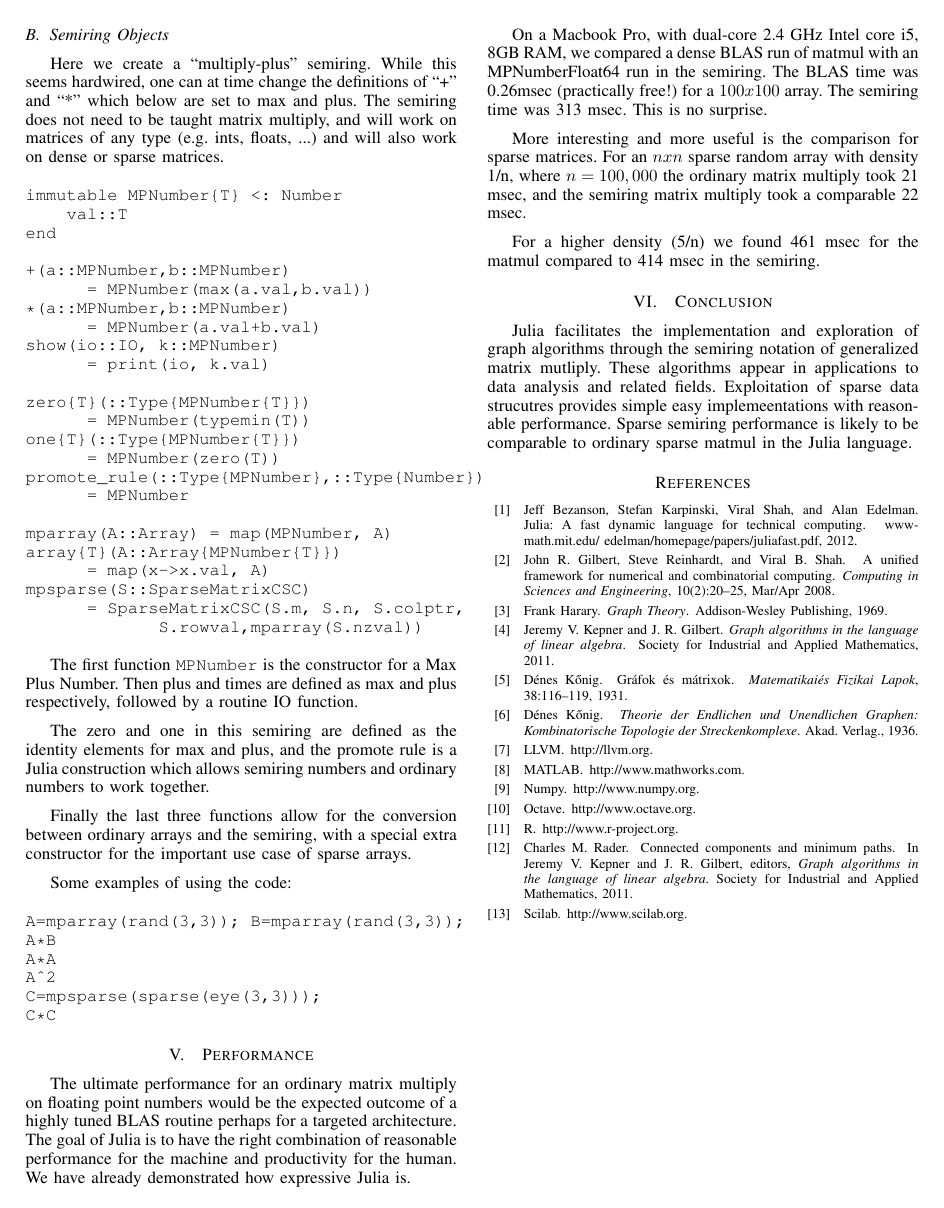
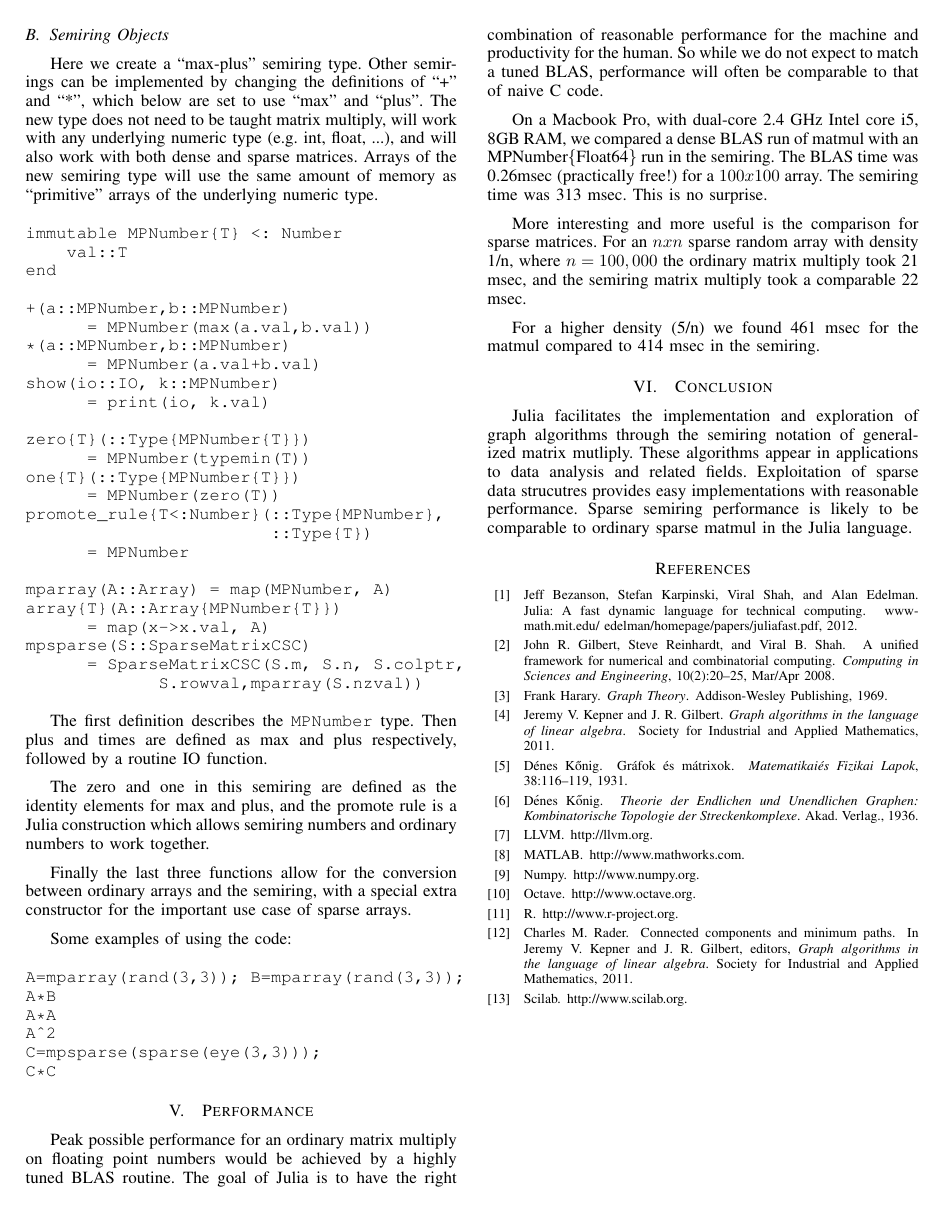
Before and after one commit to JuliaComputing/SemiringAlgebra.jl, a LaTeX paper (doc/hpec2013alan.tex): page 3 of 3. Compiled offline with pdfLaTeX.

Commit message:
some edits

```diff
--- a/doc/hpec2013alan.tex
+++ b/doc/hpec2013alan.tex
@@ -223,12 +223,13 @@ The second function overloads the symbol ``*", for the convenience of the user u
 
 \subsection{Semiring Objects}
 
-Here we create a ``multiply-plus'' semiring.  While this seems hardwired, one
-can at time change the definitions of  ``+'' and ``*'' which below are set to
-max and plus.  The semiring does not need to be taught matrix multiply,
-and will work on matrices of any type (e.g. ints, floats, ...) and will
-also work on dense or sparse matrices.
-
+Here we create a ``max-plus'' semiring type.  Other semirings can be implemented
+by changing the definitions of ``+'' and ``*'', which below are set to use
+``max'' and ``plus''.
+The new type does not need to be taught matrix multiply, will work with
+any underlying numeric type (e.g. int, float, ...), and will also work with
+both dense and sparse matrices. Arrays of the new semiring type will use the
+same amount of memory as ``primitive'' arrays of the underlying numeric type.
 
 
 \begin{verbatim}
@@ -247,7 +248,8 @@ zero{T}(::Type{MPNumber{T}})
       = MPNumber(typemin(T))
 one{T}(::Type{MPNumber{T}})
       = MPNumber(zero(T))
-promote_rule(::Type{MPNumber},::Type{Number})
+promote_rule{T<:Number}(::Type{MPNumber},
+                        ::Type{T})
       = MPNumber
 
 mparray(A::Array) = map(MPNumber, A)
@@ -259,7 +261,7 @@ mpsparse(S::SparseMatrixCSC)
 \end{verbatim}
 
 
-The first function \verb+MPNumber+ is the constructor for a Max Plus Number.
+The first definition describes the \verb+MPNumber+ type.
 Then plus and times are defined as max and plus respectively, followed by
 a routine IO function.
 
@@ -287,13 +289,13 @@ C*C
 
 \section{Performance}
 
-The ultimate performance for an ordinary matrix multiply on floating point numbers
-would be the expected outcome of a highly tuned BLAS routine perhaps for a targeted
-architecture.  The goal of Julia is to have the right combination of reasonable performance
-for the machine and productivity for the human.  We have already demonstrated how expressive
-Julia is.
+Peak possible performance for an ordinary matrix multiply on floating point numbers
+would be achieved by a highly tuned BLAS routine.
+The goal of Julia is to have the right combination of reasonable performance
+for the machine and productivity for the human.  So while we do not expect to match
+a tuned BLAS, performance will often be comparable to that of naive C code.
 
-On a Macbook Pro, with dual-core 2.4 GHz Intel core i5, 8GB RAM, we compared a dense BLAS run of matmul with an MPNumber{Float64} run in the semiring.
+On a Macbook Pro, with dual-core 2.4 GHz Intel core i5, 8GB RAM, we compared a dense BLAS run of matmul with an MPNumber\{Float64\} run in the semiring.
 The BLAS time was 0.26msec (practically free!) for a $100x100$ array.  The semiring time
 was 313 msec.  This is no surprise.
 
@@ -309,7 +311,7 @@ For a higher density (5/n) we found 461 msec for the matmul compared to 414 msec
 Julia facilitates the implementation and exploration of graph algorithms through
 the semiring notation of generalized matrix mutliply.  These algorithms appear
 in applications to data analysis and related fields.  Exploitation of sparse data
-strucutres provides simple easy implemeentations with reasonable performance.
+strucutres provides easy implementations with reasonable performance.
 Sparse semiring performance is likely to be comparable to ordinary sparse matmul in the Julia
 language.
 
```
Also changed, not shown: doc/hpec2013alan.pdf, doc/hpec2013alan.tex (32 more changed lines), 1 other file.
